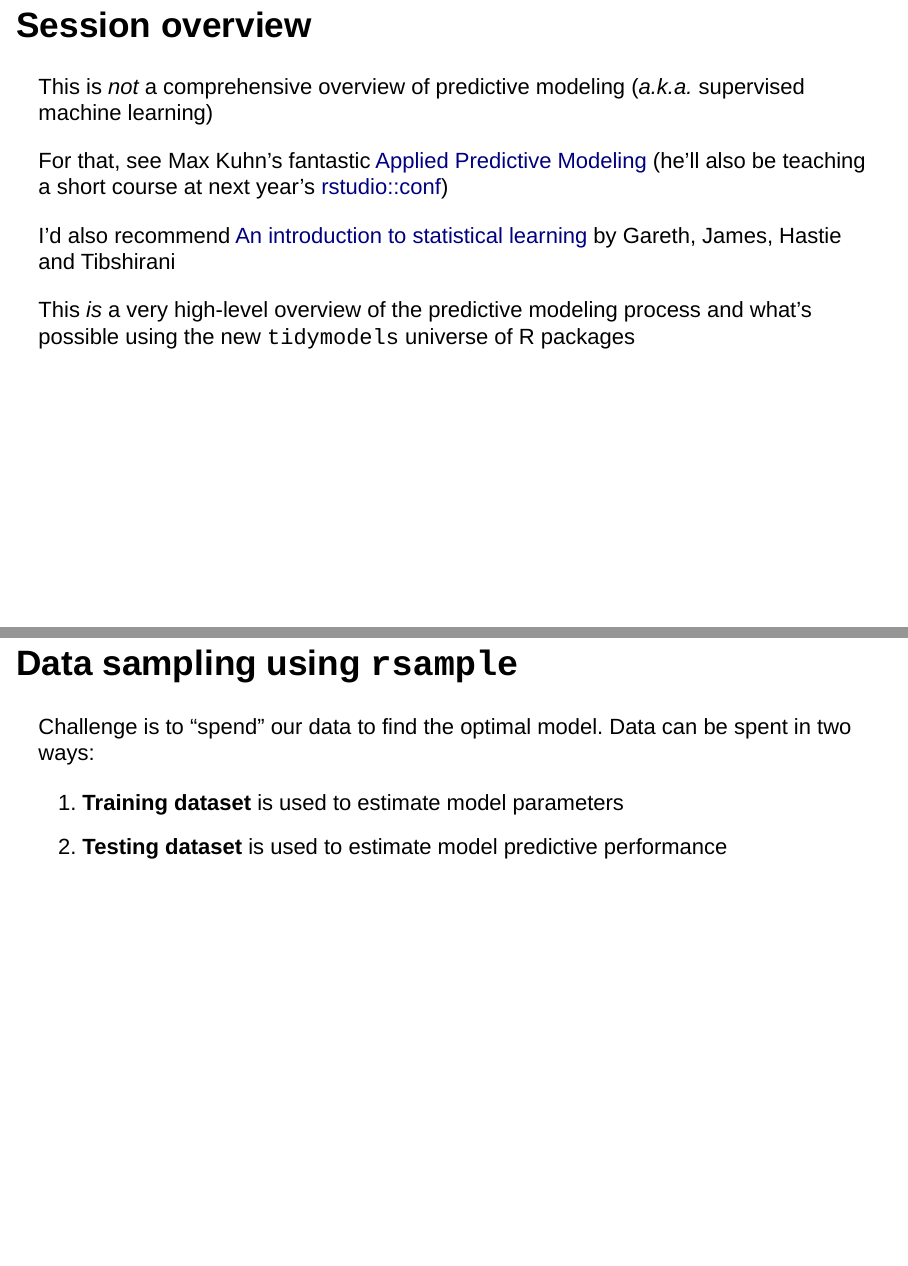
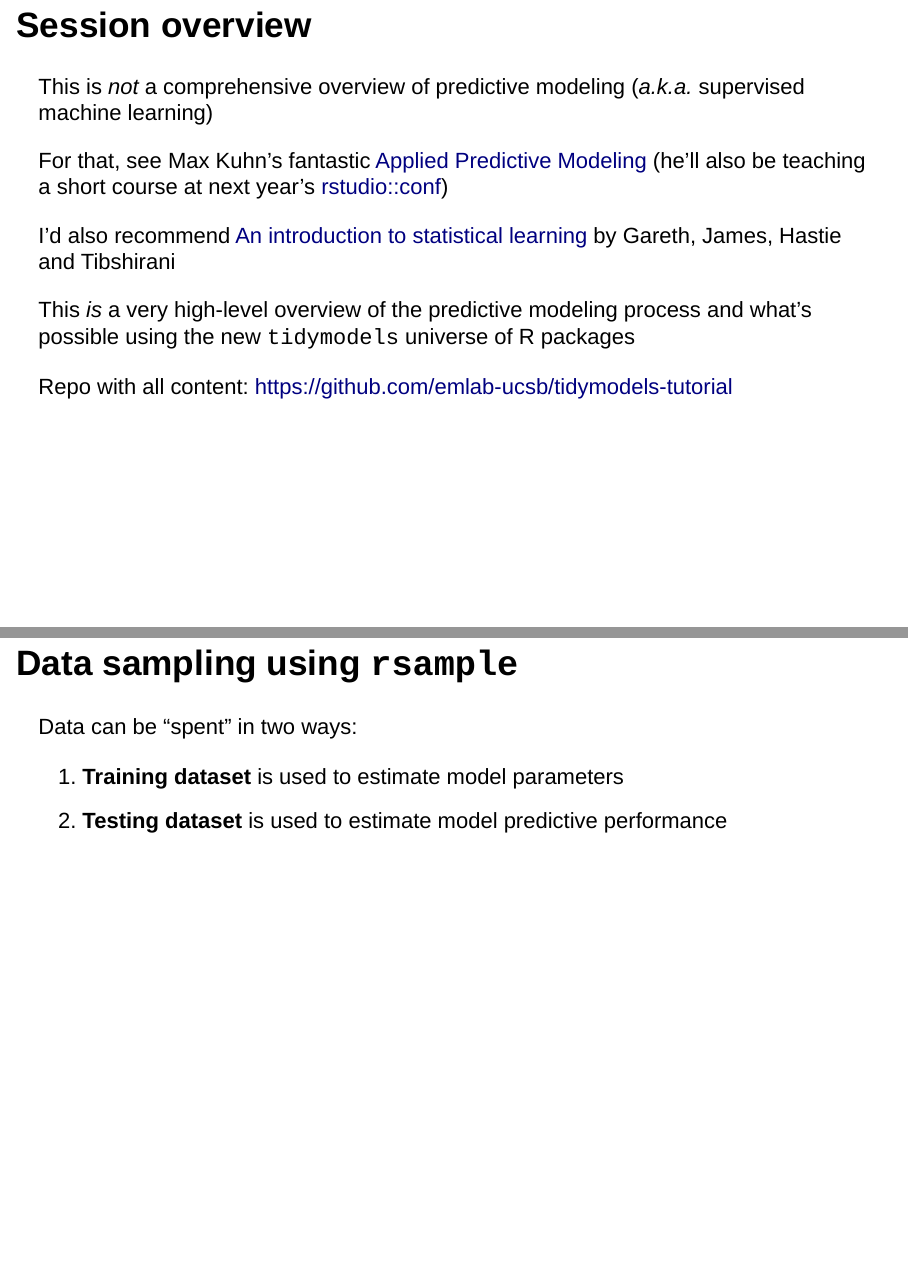
Before and after one commit to emlab-ucsb/tidymodels-tutorial, an R Markdown document (introduction_presentation.Rmd): pages 2 and 8 of 20, joined at a grey line. Rendered offline with R 4.5, knitr and Pandoc, with nearby package versions.

Commit message:
add links to repo

```diff
--- a/introduction_presentation.Rmd
+++ b/introduction_presentation.Rmd
@@ -19,6 +19,8 @@ For that, see Max Kuhn's fantastic [Applied Predictive Modeling](http://appliedp
 I'd also recommend [An introduction to statistical learning](http://faculty.marshall.usc.edu/gareth-james/ISL/) by Gareth, James, Hastie and Tibshirani
 
 This *is* a very high-level overview of the predictive modeling process and what's possible using the new `tidymodels` universe of R packages
+
+Repo with all content: https://github.com/emlab-ucsb/tidymodels-tutorial
 
 ## Data science workflow
 
@@ -60,7 +62,7 @@ Loading `tidymodels` also loads some `tidyverse` packages:
 
 ## Data sampling using `rsample`
 
-Challenge is to "spend" our data to find the optimal model. Data can be spent in two ways:
+Data can be "spent" in two ways:
 
 1. **Training dataset** is used to estimate model parameters
 2. **Testing dataset** is used to estimate model predictive performance
```
Also changed, not shown: introduction_presentation.Rmd (2 more changed lines).
